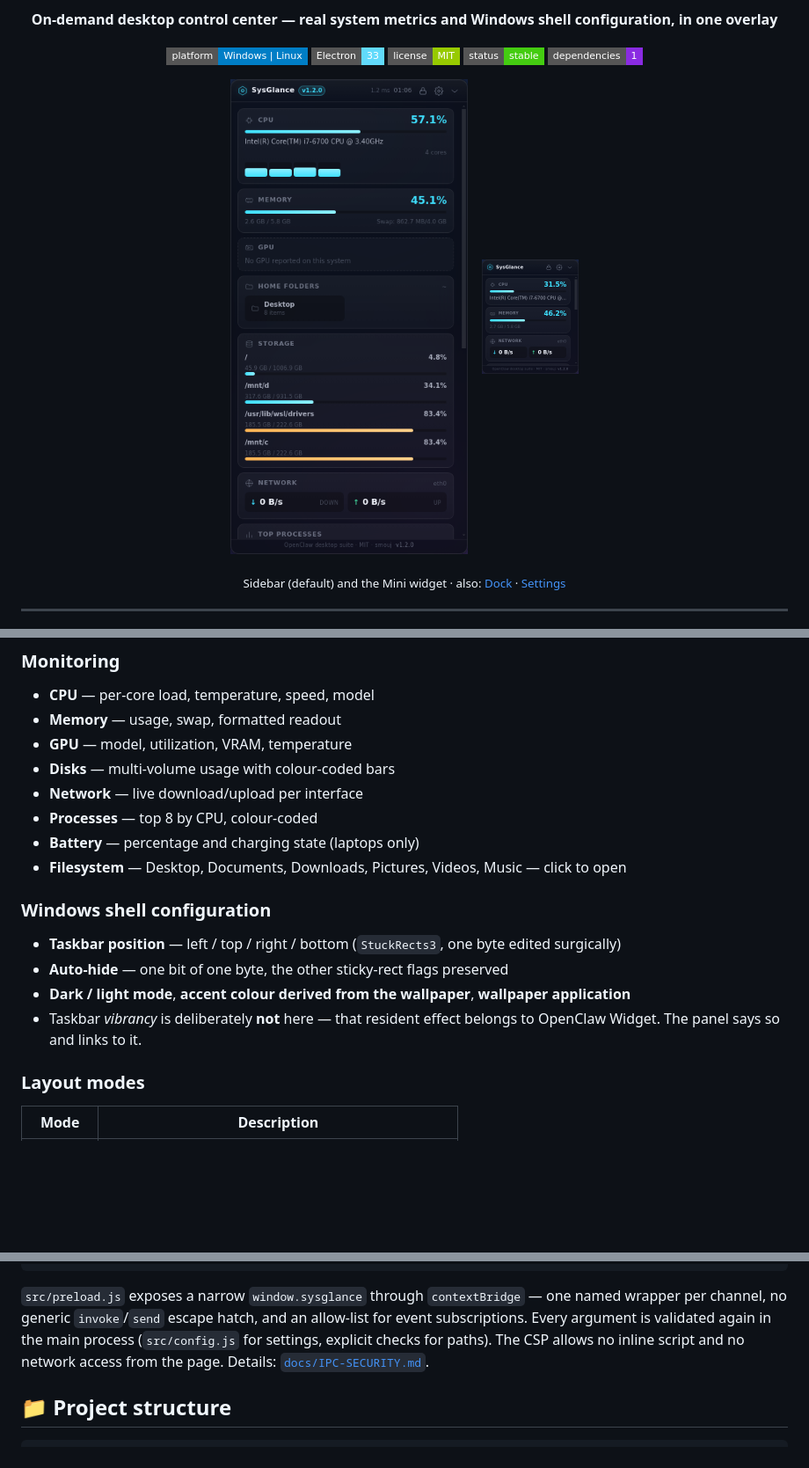
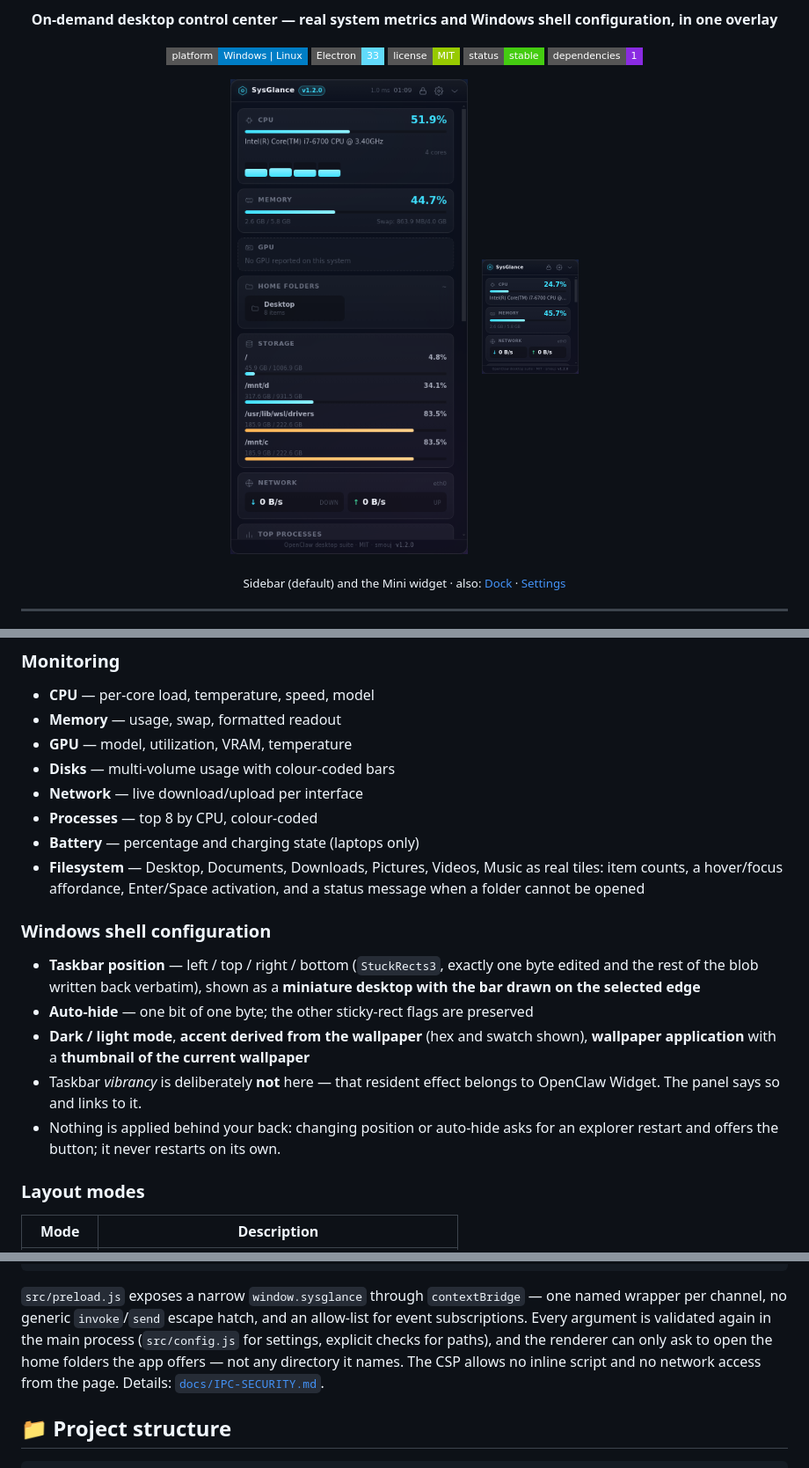
Before and after one commit to smouj/sysglance, a Markdown page: README.md, 3 parts joined by grey strips. Shown: that part at 88% size. Rendered like a GitHub page; pictures changed too: docs/screenshot-mini.png, docs/screenshot.png; badges without logos; blank space fills up the shorter version.

Commit message:
docs: folder/shell work in the changelog and readme, refreshed captures

```diff
--- a/README.md
+++ b/README.md
@@ -55,14 +55,21 @@ to tray. `Ctrl+Shift+S` toggles it. Everything is configurable from the built-in
 - **Network** — live download/upload per interface
 - **Processes** — top 8 by CPU, colour-coded
 - **Battery** — percentage and charging state (laptops only)
-- **Filesystem** — Desktop, Documents, Downloads, Pictures, Videos, Music — click to open
+- **Filesystem** — Desktop, Documents, Downloads, Pictures, Videos, Music as real
+  tiles: item counts, a hover/focus affordance, Enter/Space activation, and a
+  status message when a folder cannot be opened
 
 ### Windows shell configuration
-- **Taskbar position** — left / top / right / bottom (`StuckRects3`, one byte edited surgically)
-- **Auto-hide** — one bit of one byte, the other sticky-rect flags preserved
-- **Dark / light mode**, **accent colour derived from the wallpaper**, **wallpaper application**
+- **Taskbar position** — left / top / right / bottom (`StuckRects3`, exactly one
+  byte edited and the rest of the blob written back verbatim), shown as a
+  **miniature desktop with the bar drawn on the selected edge**
+- **Auto-hide** — one bit of one byte; the other sticky-rect flags are preserved
+- **Dark / light mode**, **accent derived from the wallpaper** (hex and swatch
+  shown), **wallpaper application** with a **thumbnail of the current wallpaper**
 - Taskbar *vibrancy* is deliberately **not** here — that resident effect belongs
   to OpenClaw Widget. The panel says so and links to it.
+- Nothing is applied behind your back: changing position or auto-hide asks for an
+  explorer restart and offers the button; it never restarts on its own.
 
 ### Layout modes
 | Mode | Description |
@@ -166,7 +173,9 @@ webPreferences: {
 `src/preload.js` exposes a narrow `window.sysglance` through `contextBridge` —
 one named wrapper per channel, no generic `invoke`/`send` escape hatch, and an
 allow-list for event subscriptions. Every argument is validated again in the
-main process (`src/config.js` for settings, explicit checks for paths).
+main process (`src/config.js` for settings, explicit checks for paths), and the
+renderer can only ask to open the home folders the app offers — not any
+directory it names.
 The CSP allows no inline script and no network access from the page.
 Details: [`docs/IPC-SECURITY.md`](docs/IPC-SECURITY.md).
 
```
Also changed, not shown: CHANGELOG.md (+40 -4 lines), docs/screenshot-dock.png, docs/screenshot-settings.png, docs/screenshot-shell.png (added).
